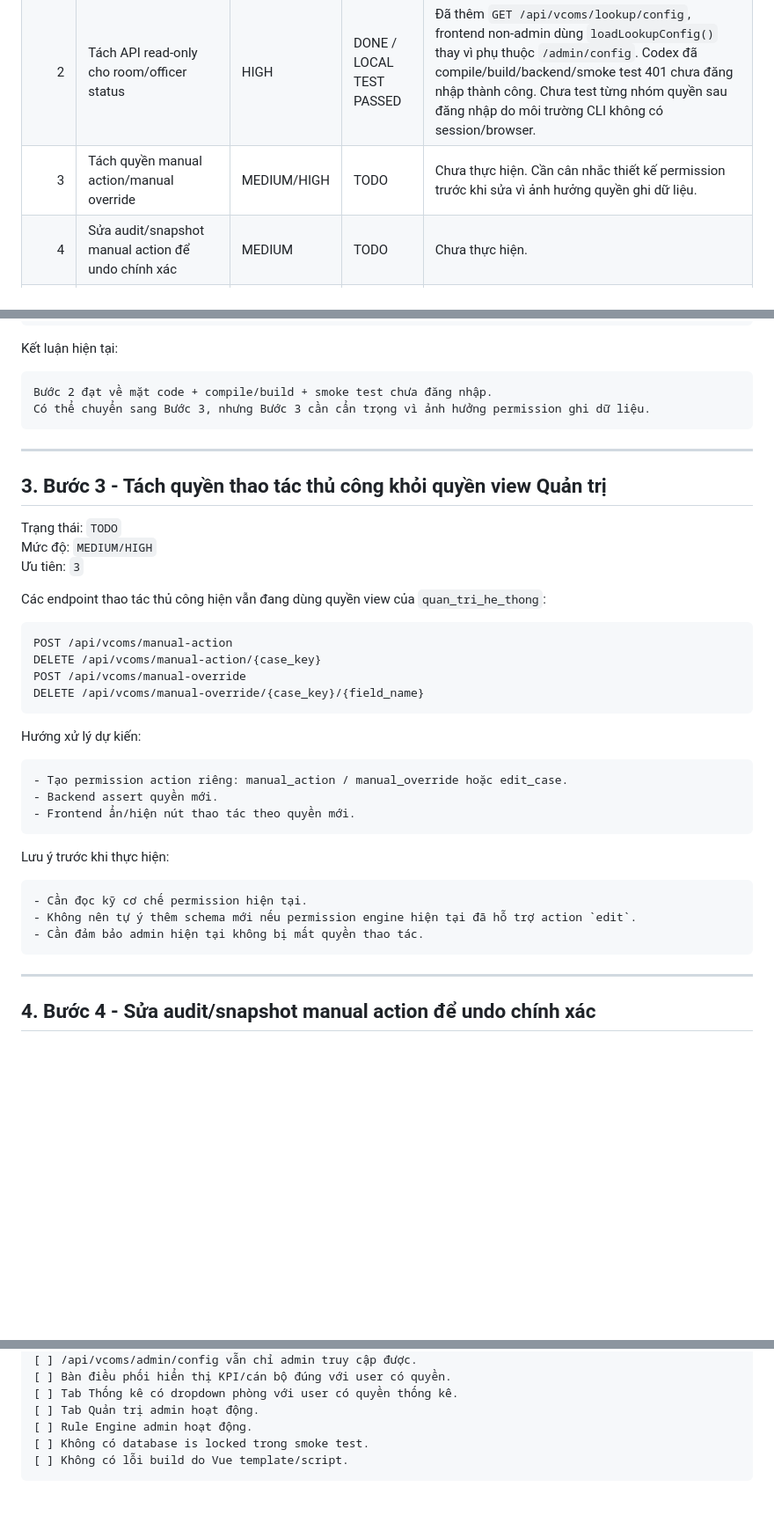
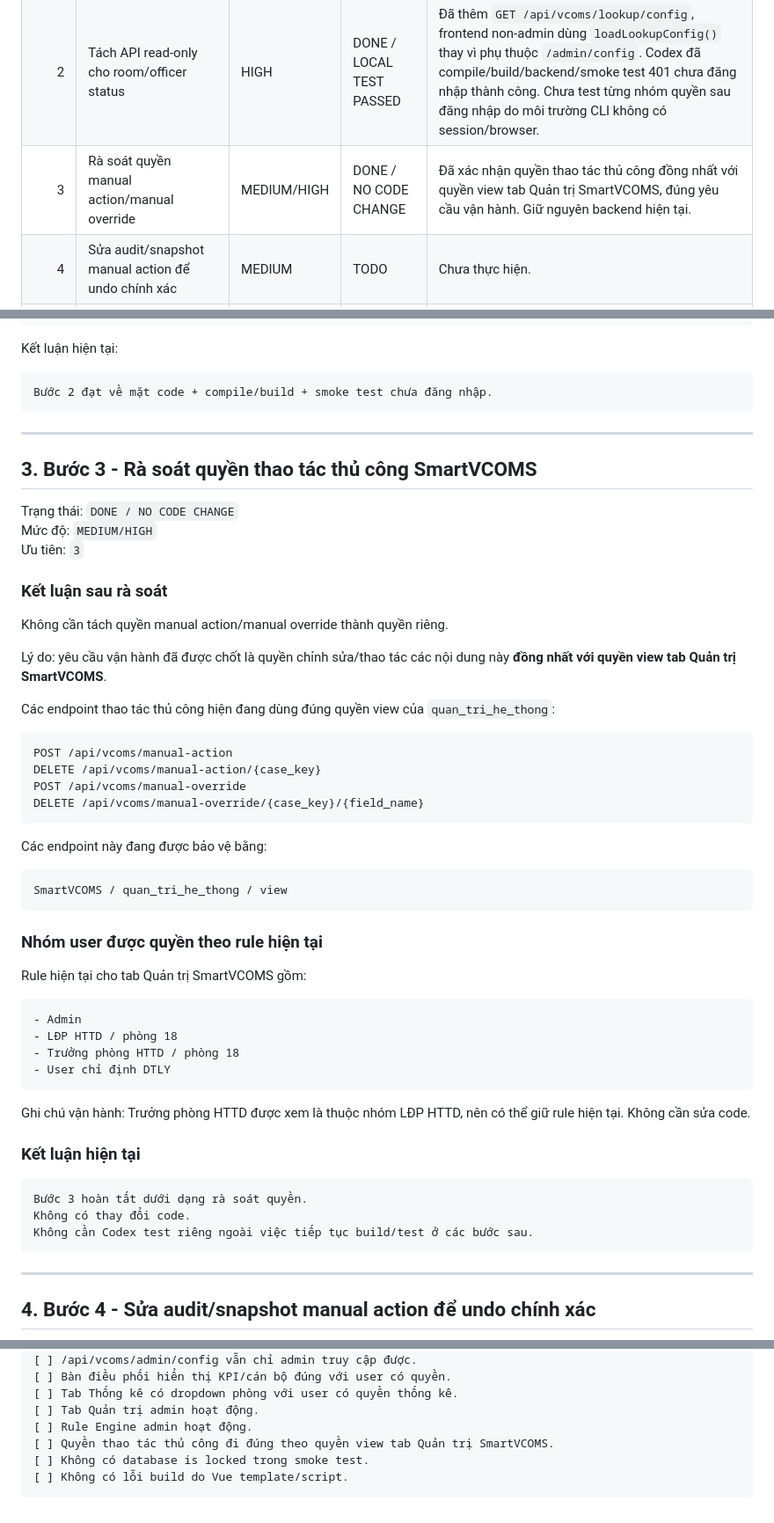
Before and after one commit to lhhiep161/smartvcoms, a Markdown page: docs/SMARTVCOMS_END_TO_END_REVIEW_FIXES.md, 3 parts joined by grey strips. Shown at 88% size. GitHub-like rendering; blank space fills up the shorter version.

Commit message:
docs: close SmartVCOMS manual permission review

````diff
--- a/docs/SMARTVCOMS_END_TO_END_REVIEW_FIXES.md
+++ b/docs/SMARTVCOMS_END_TO_END_REVIEW_FIXES.md
@@ -14,7 +14,7 @@ Tài liệu này dùng để quản lý các chỉnh sửa sau khi rà soát lu
 |---:|---|---|---|---|
 | 1 | Chuẩn hóa SQLite connection | HIGH | DONE / LOCAL TEST PASSED | Đã thêm helper `connect_vcoms_sqlite()` và thay các service chính sang dùng helper. Codex đã compile/build/smoke test helper thành công trên Mac/Linux. Chưa test watcher Outlook thật do cần Windows + Outlook Classic + pywin32. |
 | 2 | Tách API read-only cho room/officer status | HIGH | DONE / LOCAL TEST PASSED | Đã thêm `GET /api/vcoms/lookup/config`, frontend non-admin dùng `loadLookupConfig()` thay vì phụ thuộc `/admin/config`. Codex đã compile/build/backend/smoke test 401 chưa đăng nhập thành công. Chưa test từng nhóm quyền sau đăng nhập do môi trường CLI không có session/browser. |
-| 3 | Tách quyền manual action/manual override | MEDIUM/HIGH | TODO | Chưa thực hiện. Cần cân nhắc thiết kế permission trước khi sửa vì ảnh hưởng quyền ghi dữ liệu. |
+| 3 | Rà soát quyền manual action/manual override | MEDIUM/HIGH | DONE / NO CODE CHANGE | Đã xác nhận quyền thao tác thủ công đồng nhất với quyền view tab Quản trị SmartVCOMS, đúng yêu cầu vận hành. Giữ nguyên backend hiện tại. |
 | 4 | Sửa audit/snapshot manual action để undo chính xác | MEDIUM | TODO | Chưa thực hiện. |
 | 5 | Tách thời điểm web refresh và thời điểm dữ liệu sync thực tế | MEDIUM | TODO | Chưa thực hiện. |
 | 6 | Chuẩn hóa business date / ngày vận hành | MEDIUM | TODO | Chưa thực hiện. |
@@ -268,18 +268,23 @@ Kết luận hiện tại:
 
 ```text
 Bước 2 đạt về mặt code + compile/build + smoke test chưa đăng nhập.
-Có thể chuyển sang Bước 3, nhưng Bước 3 cần cẩn trọng vì ảnh hưởng permission ghi dữ liệu.
 ```
 
 ---
 
-## 3. Bước 3 - Tách quyền thao tác thủ công khỏi quyền view Quản trị
+## 3. Bước 3 - Rà soát quyền thao tác thủ công SmartVCOMS
 
-Trạng thái: `TODO`
+Trạng thái: `DONE / NO CODE CHANGE`
 Mức độ: `MEDIUM/HIGH`
 Ưu tiên: `3`
 
-Các endpoint thao tác thủ công hiện vẫn đang dùng quyền view của `quan_tri_he_thong`:
+### Kết luận sau rà soát
+
+Không cần tách quyền manual action/manual override thành quyền riêng.
+
+Lý do: yêu cầu vận hành đã được chốt là quyền chỉnh sửa/thao tác các nội dung này **đồng nhất với quyền view tab Quản trị SmartVCOMS**.
+
+Các endpoint thao tác thủ công hiện đang dùng đúng quyền view của `quan_tri_he_thong`:
 
 ```text
 POST /api/vcoms/manual-action
@@ -288,20 +293,31 @@ POST /api/vcoms/manual-override
 DELETE /api/vcoms/manual-override/{case_key}/{field_name}
 ```
 
-Hướng xử lý dự kiến:
+Các endpoint này đang được bảo vệ bằng:
 
 ```text
-- Tạo permission action riêng: manual_action / manual_override hoặc edit_case.
-- Backend assert quyền mới.
-- Frontend ẩn/hiện nút thao tác theo quyền mới.
+SmartVCOMS / quan_tri_he_thong / view
 ```
 
-Lưu ý trước khi thực hiện:
+### Nhóm user được quyền theo rule hiện tại
+
+Rule hiện tại cho tab Quản trị SmartVCOMS gồm:
 
 ```text
-- Cần đọc kỹ cơ chế permission hiện tại.
-- Không nên tự ý thêm schema mới nếu permission engine hiện tại đã hỗ trợ action `edit`.
-- Cần đảm bảo admin hiện tại không bị mất quyền thao tác.
+- Admin
+- LĐP HTTD / phòng 18
+- Trưởng phòng HTTD / phòng 18
+- User chỉ định DTLY
+```
+
+Ghi chú vận hành: Trưởng phòng HTTD được xem là thuộc nhóm LĐP HTTD, nên có thể giữ rule hiện tại. Không cần sửa code.
+
+### Kết luận hiện tại
+
+```text
+Bước 3 hoàn tất dưới dạng rà soát quyền.
+Không có thay đổi code.
+Không cần Codex test riêng ngoài việc tiếp tục build/test ở các bước sau.
 ```
 
 ---
@@ -401,6 +417,7 @@ Thực hiện cuối cùng:
 [ ] Tab Thống kê có dropdown phòng với user có quyền thống kê.
 [ ] Tab Quản trị admin hoạt động.
 [ ] Rule Engine admin hoạt động.
+[ ] Quyền thao tác thủ công đi đúng theo quyền view tab Quản trị SmartVCOMS.
 [ ] Không có database is locked trong smoke test.
 [ ] Không có lỗi build do Vue template/script.
 ```
````
